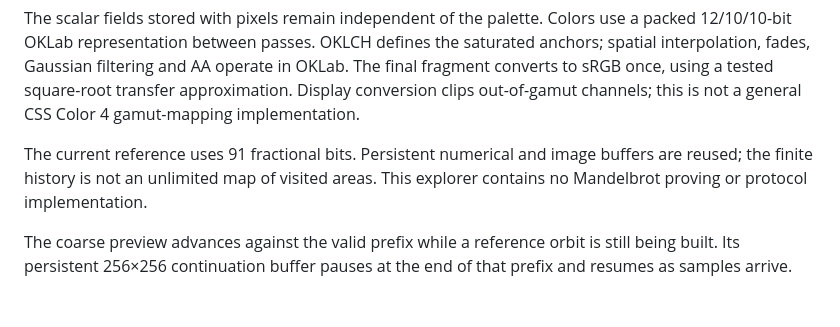
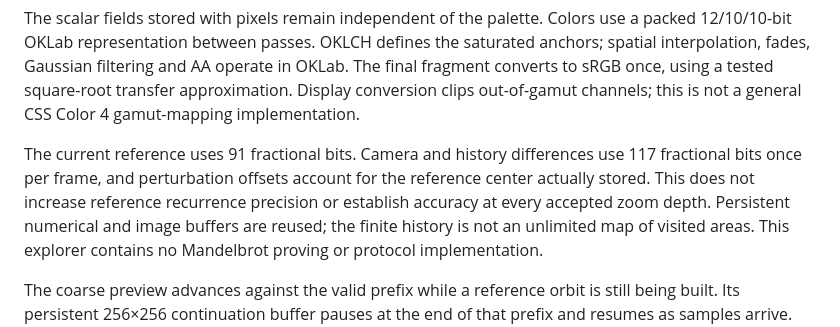
Before and after one commit to micahscopes/fe-mandelbrot, a Markdown page: README.md, the part around the change. GitHub-like rendering; blank space fills up the shorter version.

Commit message:
Document verified checkpoint gates and numerical precision boundaries

```diff
--- a/README.md
+++ b/README.md
@@ -85,7 +85,10 @@ in OKLab. The final fragment converts to sRGB once, using a tested square-root
 transfer approximation. Display conversion clips out-of-gamut channels; this is not a general
 CSS Color 4 gamut-mapping implementation.
 
-The current reference uses 91 fractional bits. Persistent numerical and image
+The current reference uses 91 fractional bits. Camera and history differences use
+117 fractional bits once per frame, and perturbation offsets account for the
+reference center actually stored. This does not increase reference recurrence
+precision or establish accuracy at every accepted zoom depth. Persistent numerical and image
 buffers are reused; the finite history is not an unlimited map of visited areas.
 This explorer contains no Mandelbrot proving or protocol implementation.
 
```
Also changed, not shown: 1 other file.
